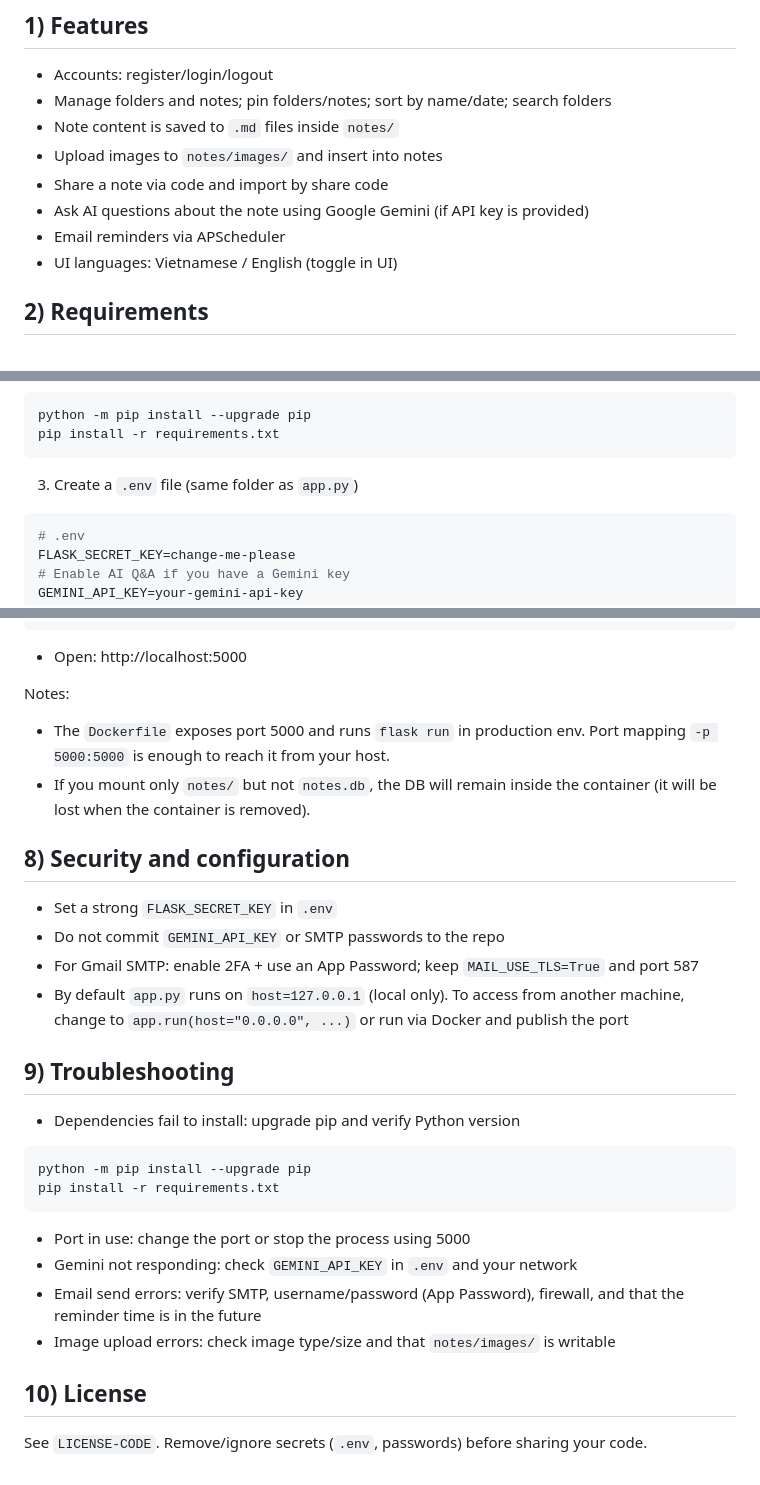
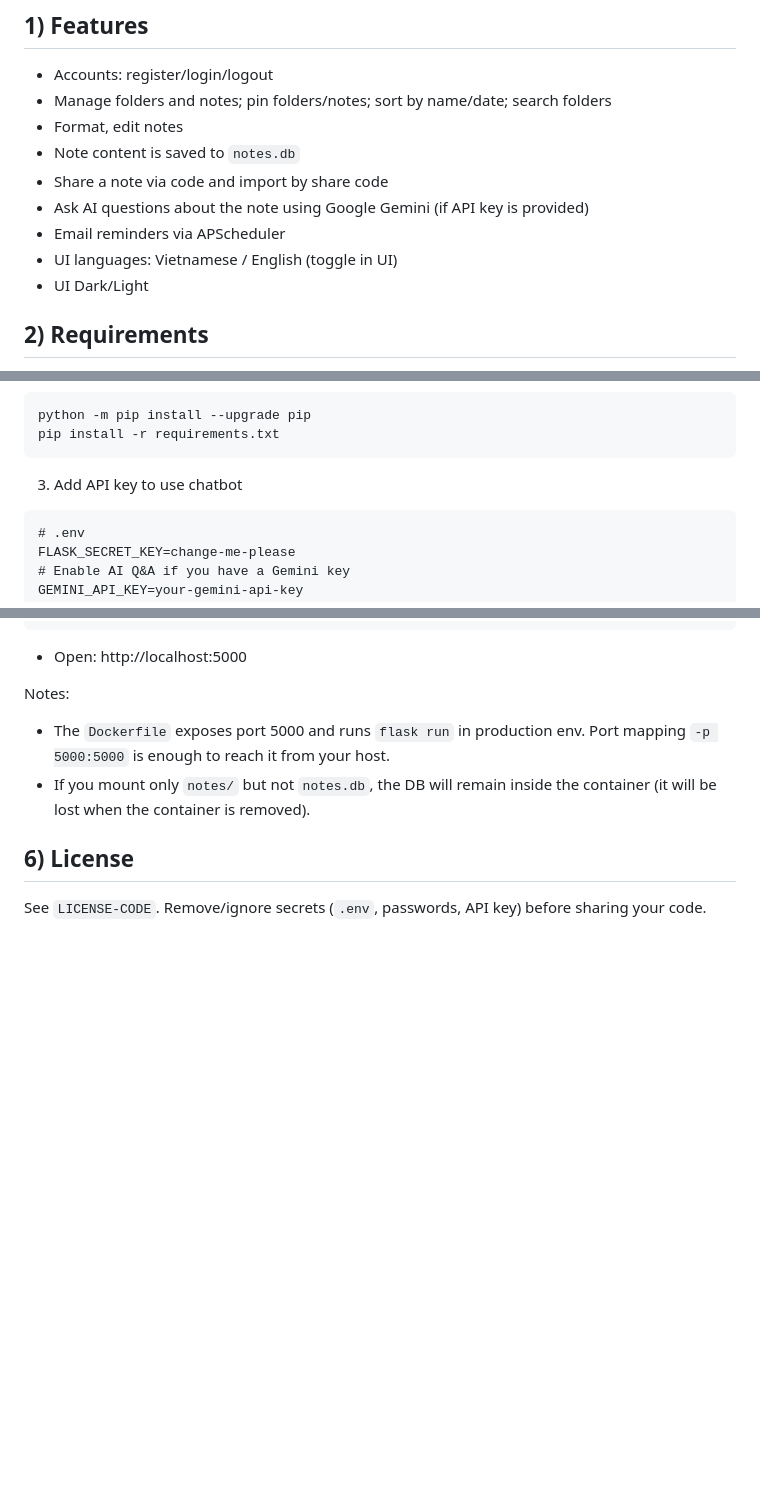
Before and after one commit to vietanh910/AIChat-Notes, a Markdown page: README.en.md, 3 parts joined by grey strips. GitHub-like rendering; blank space fills up the shorter version.

````diff
--- a/README.en.md
+++ b/README.en.md
@@ -7,12 +7,13 @@ A simple note-taking app built with Flask, storing note content as files and met
 ## 1) Features
 - Accounts: register/login/logout
 - Manage folders and notes; pin folders/notes; sort by name/date; search folders
-- Note content is saved to `.md` files inside `notes/`
-- Upload images to `notes/images/` and insert into notes
+- Format, edit notes
+- Note content is saved to `notes.db`
 - Share a note via code and import by share code
 - Ask AI questions about the note using Google Gemini (if API key is provided)
 - Email reminders via APScheduler
 - UI languages: Vietnamese / English (toggle in UI)
+- UI Dark/Light
 
 ## 2) Requirements
 - Windows with Python 3.10+ (3.12 recommended)
@@ -33,8 +34,8 @@ python -m pip install --upgrade pip
 pip install -r requirements.txt
 ```
 
-3. Create a `.env` file (same folder as `app.py`)
-```ini
+3. Add API key to use chatbot
+```
 # .env
 FLASK_SECRET_KEY=change-me-please
 # Enable AI Q&A if you have a Gemini key
@@ -137,22 +93,6 @@ Notes:
 - The `Dockerfile` exposes port 5000 and runs `flask run` in production env. Port mapping `-p 5000:5000` is enough to reach it from your host.
 - If you mount only `notes/` but not `notes.db`, the DB will remain inside the container (it will be lost when the container is removed).
 
-## 8) Security and configuration
-- Set a strong `FLASK_SECRET_KEY` in `.env`
-- Do not commit `GEMINI_API_KEY` or SMTP passwords to the repo
-- For Gmail SMTP: enable 2FA + use an App Password; keep `MAIL_USE_TLS=True` and port 587
-- By default `app.py` runs on `host=127.0.0.1` (local only). To access from another machine, change to `app.run(host="0.0.0.0", ...)` or run via Docker and publish the port
 
-## 9) Troubleshooting
-- Dependencies fail to install: upgrade pip and verify Python version
-```bat
-python -m pip install --upgrade pip
-pip install -r requirements.txt
-```
-- Port in use: change the port or stop the process using 5000
-- Gemini not responding: check `GEMINI_API_KEY` in `.env` and your network
-- Email send errors: verify SMTP, username/password (App Password), firewall, and that the reminder time is in the future
-- Image upload errors: check image type/size and that `notes/images/` is writable
-
-## 10) License
-See `LICENSE-CODE`. Remove/ignore secrets (`.env`, passwords) before sharing your code.
+## 6) License
+See `LICENSE-CODE`. Remove/ignore secrets (`.env`, passwords, API key) before sharing your code.
````
Also changed, not shown: other parts of README.en.md (+3 -48 lines).
